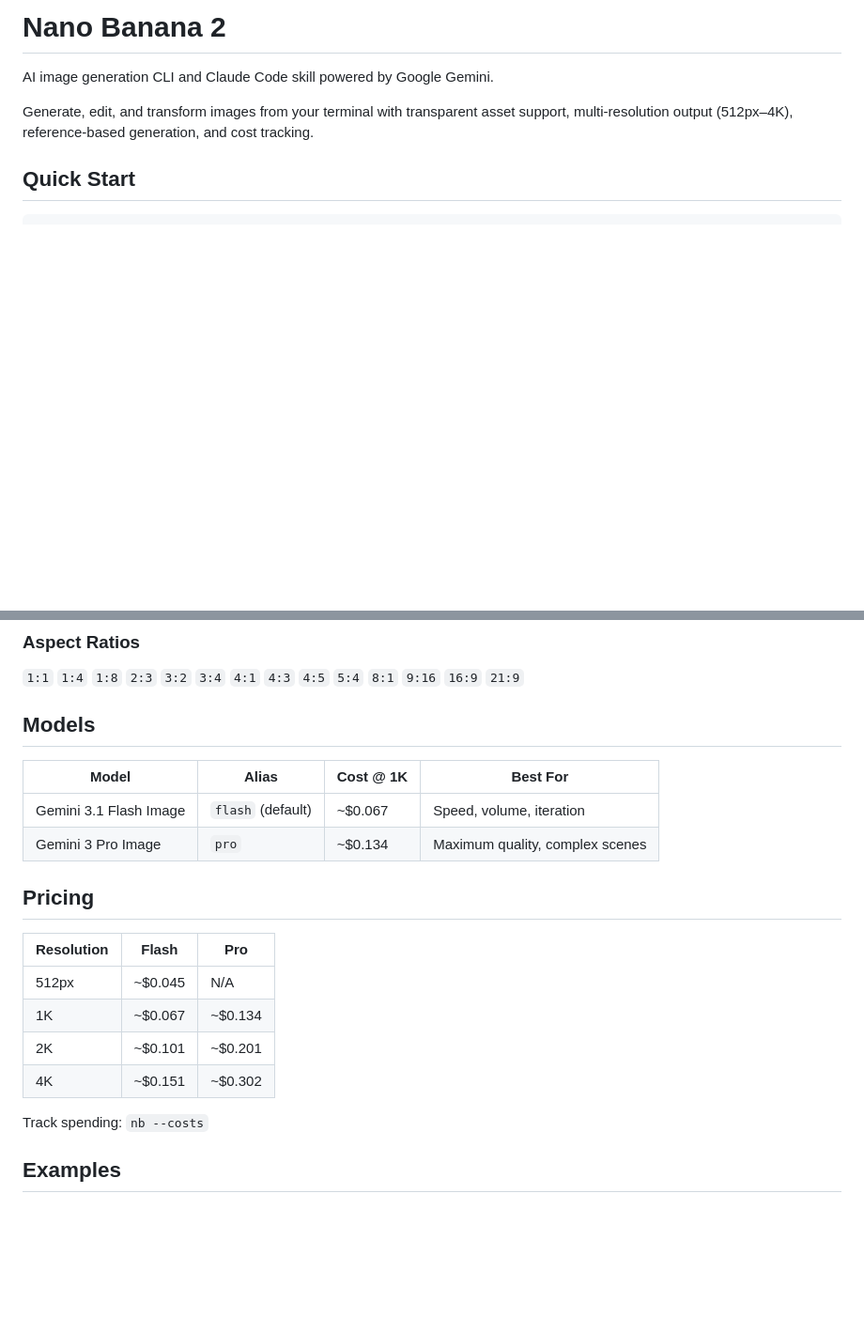
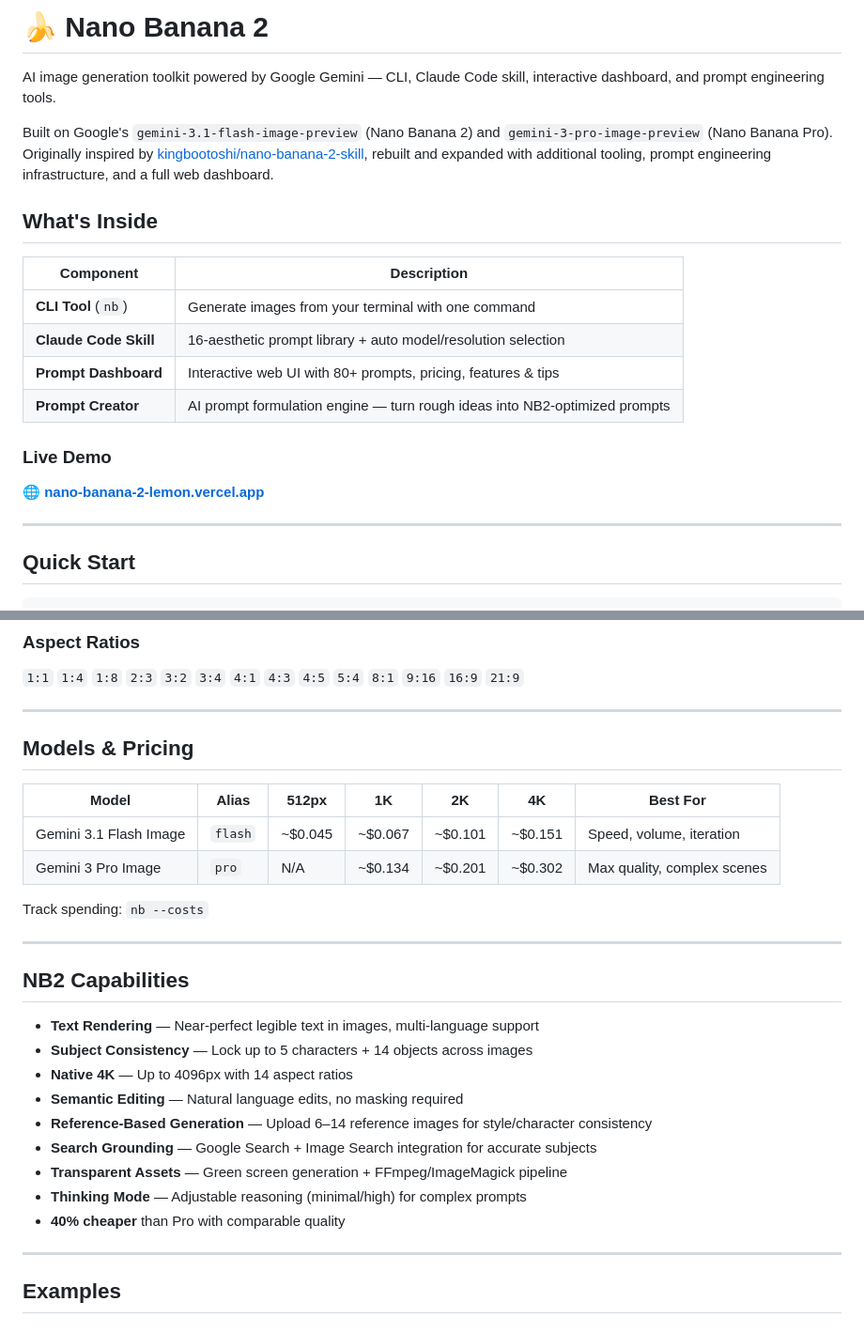
Before and after one commit to Eli5DeFi/nano-banana-2, a Markdown page: README.md, 2 parts joined by grey strips. Shown at 94% size. GitHub-like rendering; blank space fills up the shorter version.

```diff
--- a/README.md
+++ b/README.md
@@ -1,8 +1,23 @@
-# Nano Banana 2
+# 🍌 Nano Banana 2
 
-AI image generation CLI and Claude Code skill powered by Google Gemini.
+AI image generation toolkit powered by Google Gemini — CLI, Claude Code skill, interactive dashboard, and prompt engineering tools.
 
-Generate, edit, and transform images from your terminal with transparent asset support, multi-resolution output (512px–4K), reference-based generation, and cost tracking.
+Built on Google's `gemini-3.1-flash-image-preview` (Nano Banana 2) and `gemini-3-pro-image-preview` (Nano Banana Pro). Originally inspired by [kingbootoshi/nano-banana-2-skill](https://github.com/kingbootoshi/nano-banana-2-skill), rebuilt and expanded with additional tooling, prompt engineering infrastructure, and a full web dashboard.
+
+## What's Inside
+
+| Component | Description |
+|-----------|-------------|
+| **CLI Tool** (`nb`) | Generate images from your terminal with one command |
+| **Claude Code Skill** | 16-aesthetic prompt library + auto model/resolution selection |
+| **Prompt Dashboard** | Interactive web UI with 80+ prompts, pricing, features & tips |
+| **Prompt Creator** | AI prompt formulation engine — turn rough ideas into NB2-optimized prompts |
+
+### Live Demo
+
+🌐 **[nano-banana-2-lemon.vercel.app](https://nano-banana-2-lemon.vercel.app)**
+
+---
 
 ## Quick Start
 
@@ -46,23 +63,32 @@ nb "your prompt" [options]
 
 `1:1` `1:4` `1:8` `2:3` `3:2` `3:4` `4:1` `4:3` `4:5` `5:4` `8:1` `9:16` `16:9` `21:9`
 
-## Models
+---
 
-| Model | Alias | Cost @ 1K | Best For |
-|-------|-------|-----------|----------|
-| Gemini 3.1 Flash Image | `flash` (default) | ~$0.067 | Speed, volume, iteration |
-| Gemini 3 Pro Image | `pro` | ~$0.134 | Maximum quality, complex scenes |
+## Models & Pricing
 
-## Pricing
-
-| Resolution | Flash | Pro |
-|------------|-------|-----|
-| 512px | ~$0.045 | N/A |
-| 1K | ~$0.067 | ~$0.134 |
-| 2K | ~$0.101 | ~$0.201 |
-| 4K | ~$0.151 | ~$0.302 |
+| Model | Alias | 512px | 1K | 2K | 4K | Best For |
+|-------|-------|-------|-----|-----|-----|----------|
+| Gemini 3.1 Flash Image | `flash` | ~$0.045 | ~$0.067 | ~$0.101 | ~$0.151 | Speed, volume, iteration |
+| Gemini 3 Pro Image | `pro` | N/A | ~$0.134 | ~$0.201 | ~$0.302 | Max quality, complex scenes |
 
 Track spending: `nb --costs`
+
+---
+
+## NB2 Capabilities
+
+- **Text Rendering** — Near-perfect legible text in images, multi-language support
+- **Subject Consistency** — Lock up to 5 characters + 14 objects across images
+- **Native 4K** — Up to 4096px with 14 aspect ratios
+- **Semantic Editing** — Natural language edits, no masking required
+- **Reference-Based Generation** — Upload 6–14 reference images for style/character consistency
+- **Search Grounding** — Google Search + Image Search integration for accurate subjects
+- **Transparent Assets** — Green screen generation + FFmpeg/ImageMagick pipeline
+- **Thinking Mode** — Adjustable reasoning (minimal/high) for complex prompts
+- **40% cheaper** than Pro with comparable quality
+
+---
 
 ## Examples
 
```
Also changed, not shown: other parts of README.md (+85 -14 lines), NANO-BANANA-2-OVERVIEW.md (+8 -8 lines).
